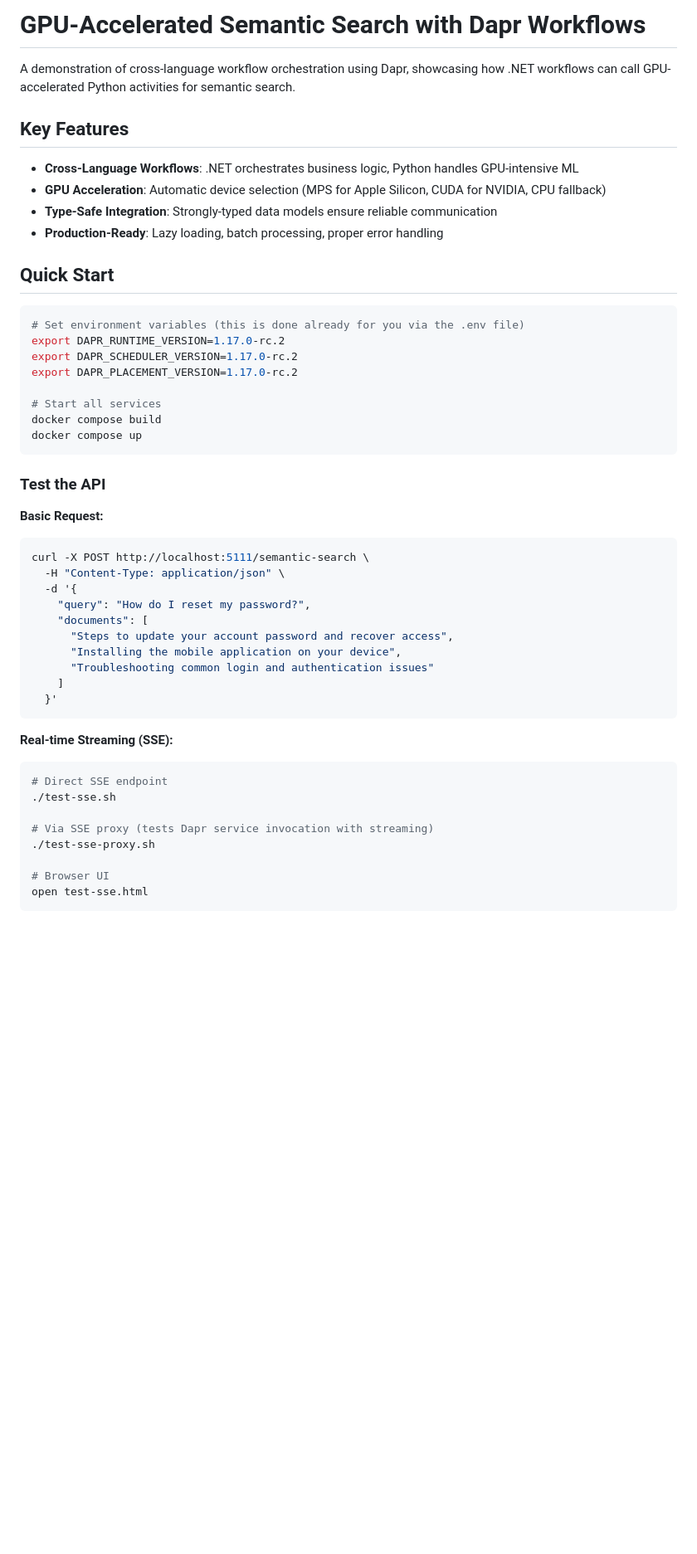
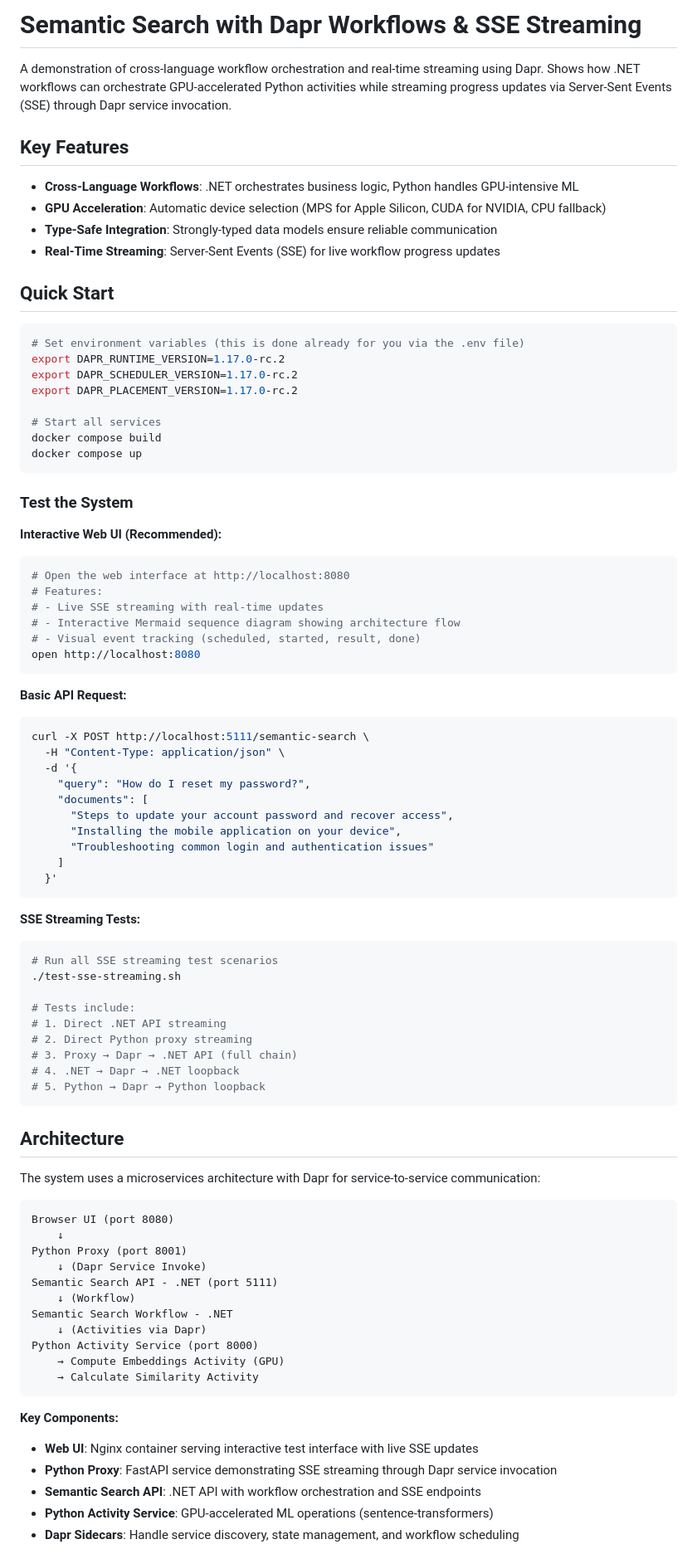
Before and after one commit to olitomlinson/dapr-multi-app-testing, a Markdown page: README.md, the part around one of its changes. Shown at 83% size. Drawn GitHub-style; blank space fills up the shorter version.

````diff
--- a/README.md
+++ b/README.md
@@ -1,13 +1,13 @@
-# GPU-Accelerated Semantic Search with Dapr Workflows
+# Semantic Search with Dapr Workflows & SSE Streaming
 
-A demonstration of cross-language workflow orchestration using Dapr, showcasing how .NET workflows can call GPU-accelerated Python activities for semantic search.
+A demonstration of cross-language workflow orchestration and real-time streaming using Dapr. Shows how .NET workflows can orchestrate GPU-accelerated Python activities while streaming progress updates via Server-Sent Events (SSE) through Dapr service invocation.
 
 ## Key Features
 
 - **Cross-Language Workflows**: .NET orchestrates business logic, Python handles GPU-intensive ML
 - **GPU Acceleration**: Automatic device selection (MPS for Apple Silicon, CUDA for NVIDIA, CPU fallback)
 - **Type-Safe Integration**: Strongly-typed data models ensure reliable communication
-- **Production-Ready**: Lazy loading, batch processing, proper error handling
+- **Real-Time Streaming**: Server-Sent Events (SSE) for live workflow progress updates
 
 ## Quick Start
 
@@ -22,9 +22,19 @@ docker compose build
 docker compose up
 ```
 
-### Test the API
+### Test the System
 
-**Basic Request:**
+**Interactive Web UI (Recommended):**
+```bash
+# Open the web interface at http://localhost:8080
+# Features:
+# - Live SSE streaming with real-time updates
+# - Interactive Mermaid sequence diagram showing architecture flow
+# - Visual event tracking (scheduled, started, result, done)
+open http://localhost:8080
+```
+
+**Basic API Request:**
 ```bash
 curl -X POST http://localhost:5111/semantic-search \
   -H "Content-Type: application/json" \
@@ -38,14 +48,41 @@ curl -X POST http://localhost:5111/semantic-search \
   }'
 ```
 
-**Real-time Streaming (SSE):**
+**SSE Streaming Tests:**
 ```bash
-# Direct SSE endpoint
-./test-sse.sh
+# Run all SSE streaming test scenarios
+./test-sse-streaming.sh
 
-# Via SSE proxy (tests Dapr service invocation with streaming)
-./test-sse-proxy.sh
+# Tests include:
+# 1. Direct .NET API streaming
+# 2. Direct Python proxy streaming
+# 3. Proxy → Dapr → .NET API (full chain)
+# 4. .NET → Dapr → .NET loopback
+# 5. Python → Dapr → Python loopback
+```
 
-# Browser UI
-open test-sse.html
+## Architecture
+
+The system uses a microservices architecture with Dapr for service-to-service communication:
+
 ```
+Browser UI (port 8080)
+    ↓
+Python Proxy (port 8001)
+    ↓ (Dapr Service Invoke)
+Semantic Search API - .NET (port 5111)
+    ↓ (Workflow)
+Semantic Search Workflow - .NET
+    ↓ (Activities via Dapr)
+Python Activity Service (port 8000)
+    → Compute Embeddings Activity (GPU)
+    → Calculate Similarity Activity
+```
+
+**Key Components:**
+- **Web UI**: Nginx container serving interactive test interface with live SSE updates
+- **Python Proxy**: FastAPI service demonstrating SSE streaming through Dapr service invocation
+- **Semantic Search API**: .NET API with workflow orchestration and SSE endpoints
+- **Python Activity Service**: GPU-accelerated ML operations (sentence-transformers)
+- **Dapr Sidecars**: Handle service discovery, state management, and workflow scheduling
+
````
Also changed, not shown: other parts of README.md (+20 -8 lines).
